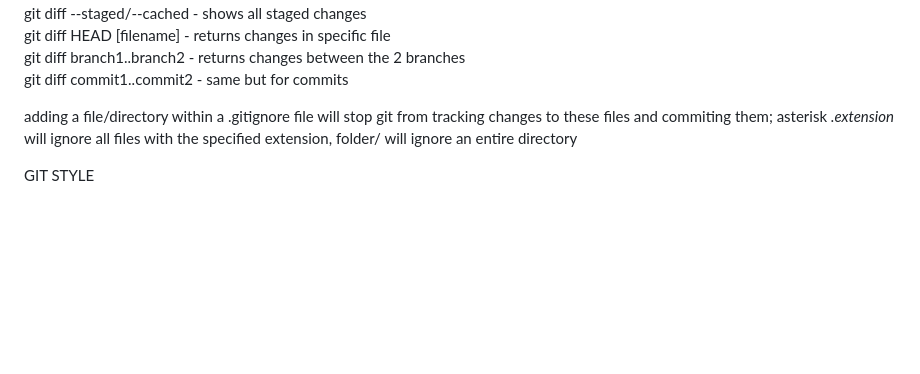
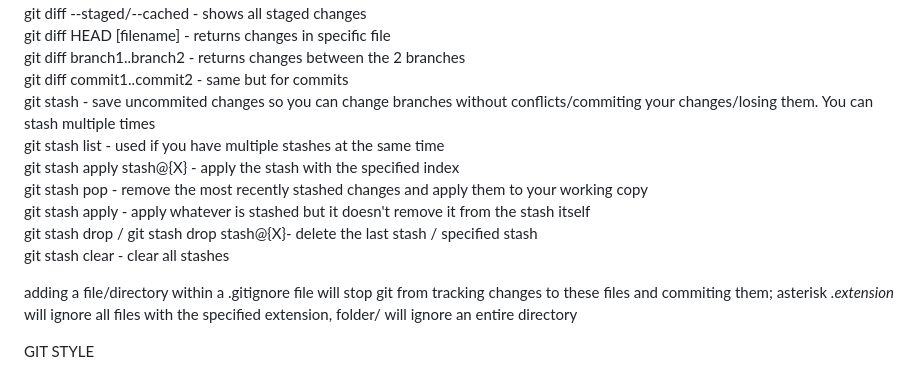
Before and after one commit to 100yann/Bash-Git-Commands, a Markdown page: README.md, the part around the change. GitHub-like rendering; blank space fills up the shorter version.

```diff
--- a/README.md
+++ b/README.md
@@ -52,8 +52,13 @@ git diff --staged/--cached - shows all staged changes
 git diff HEAD [filename] - returns changes in specific file
 git diff branch1..branch2 - returns changes between the 2 branches
 git diff commit1..commit2 - same but for commits
-
-
+git stash - save uncommited changes so you can change branches without conflicts/commiting your changes/losing them. You can stash multiple times
+git stash list - used if you have multiple stashes at the same time
+git stash apply stash@{X} - apply the stash with the specified index
+git stash pop - remove the most recently stashed changes and apply them to your working copy
+git stash apply - apply whatever is stashed but it doesn't remove it from the stash itself
+git stash drop / git stash drop stash@{X}- delete the last stash / specified stash
+git stash clear - clear all stashes
 
 
 adding a file/directory within a .gitignore file will stop git from tracking changes to these files and commiting them; asterisk *.extension* will ignore all files with the specified extension, folder/ will ignore an entire directory
```
